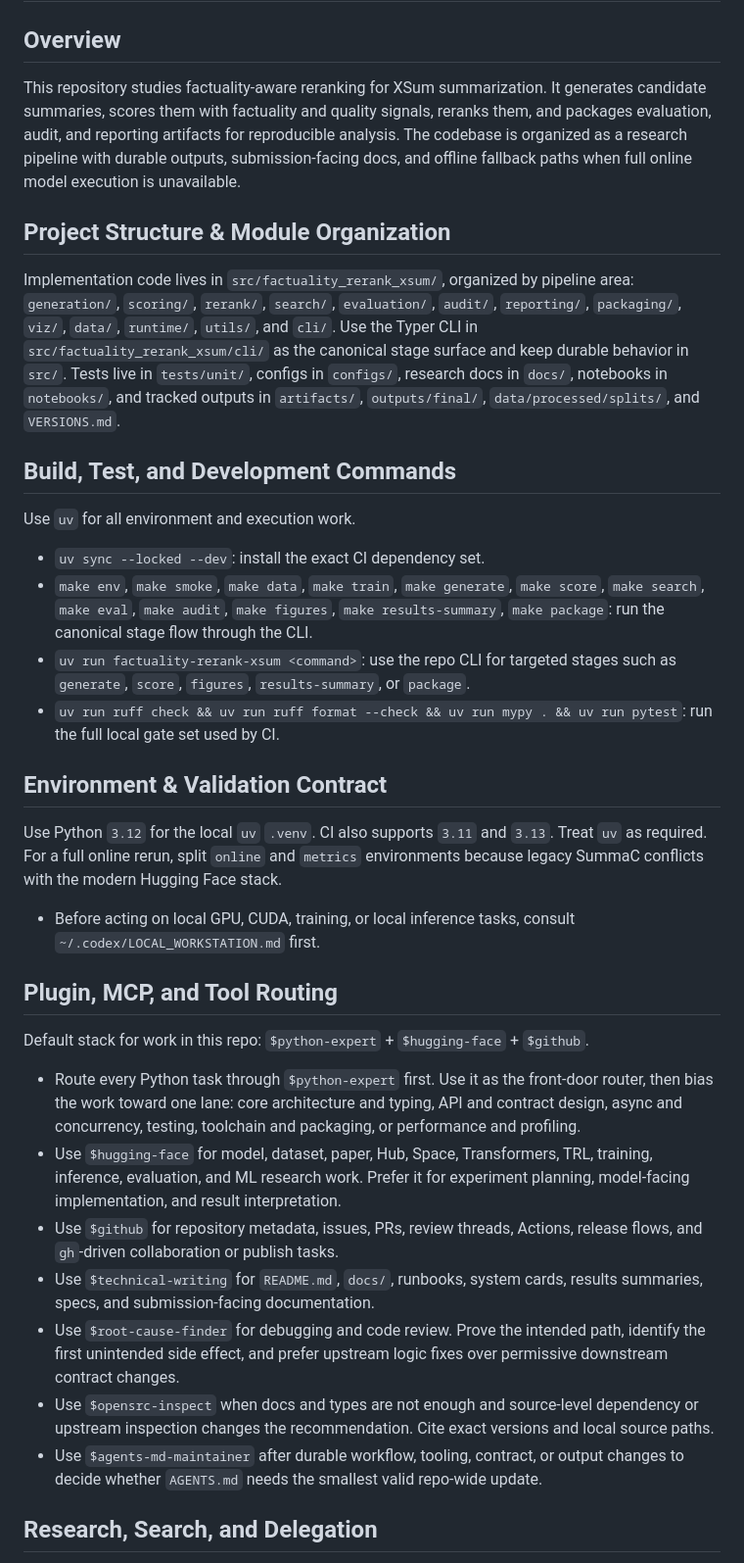
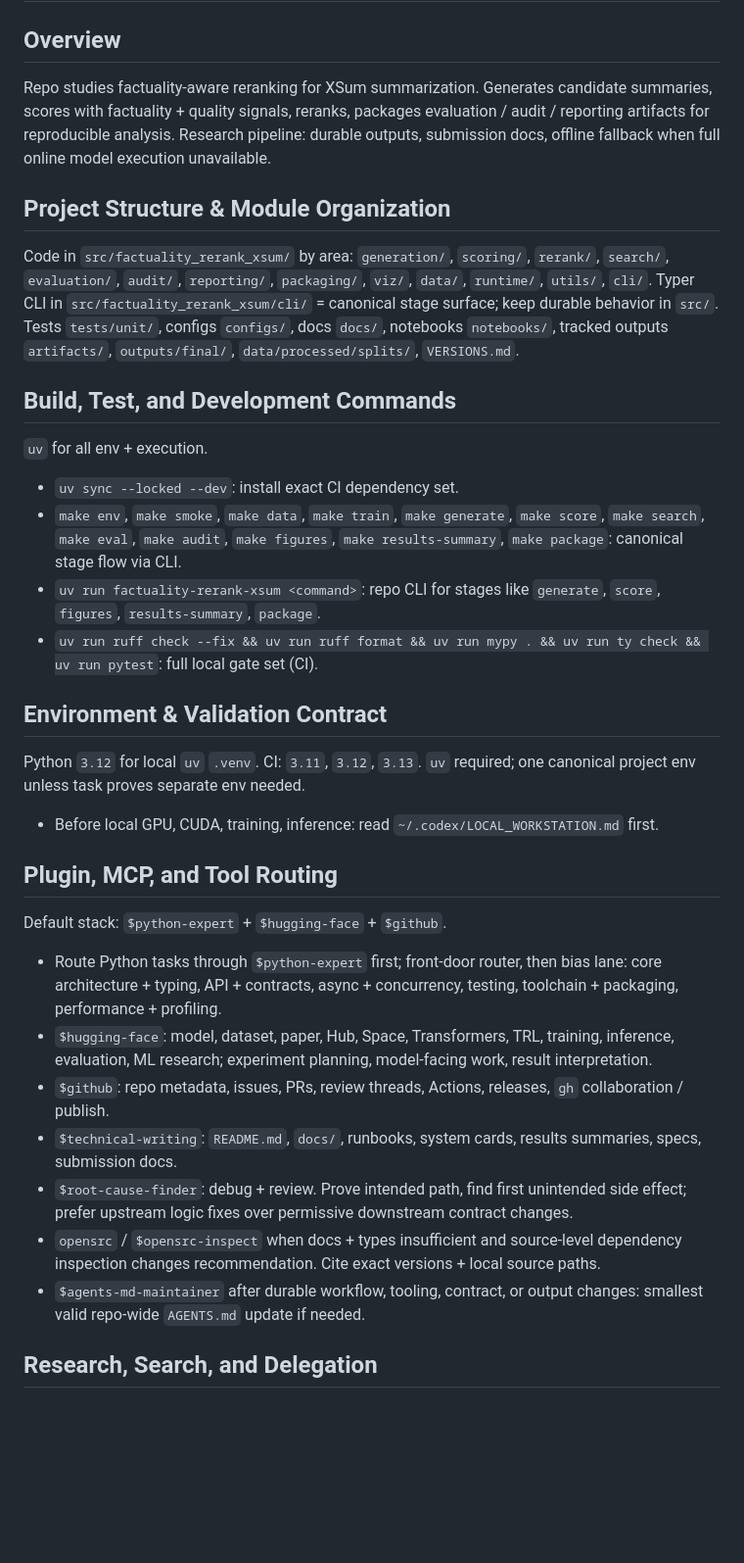
Before and after one commit to BjornMelin/factuality-rerank-xsum, a Markdown page: AGENTS.md, the part around one of its changes. Shown at 98% size. GitHub-like rendering; blank space fills up the shorter version.

```diff
--- a/AGENTS.md
+++ b/AGENTS.md
@@ -2,38 +2,38 @@
 
 ## Overview
 
-This repository studies factuality-aware reranking for XSum summarization. It generates candidate summaries, scores them with factuality and quality signals, reranks them, and packages evaluation, audit, and reporting artifacts for reproducible analysis. The codebase is organized as a research pipeline with durable outputs, submission-facing docs, and offline fallback paths when full online model execution is unavailable.
+Repo studies factuality-aware reranking for XSum summarization. Generates candidate summaries, scores with factuality + quality signals, reranks, packages evaluation / audit / reporting artifacts for reproducible analysis. Research pipeline: durable outputs, submission docs, offline fallback when full online model execution unavailable.
 
 ## Project Structure & Module Organization
 
-Implementation code lives in `src/factuality_rerank_xsum/`, organized by pipeline area: `generation/`, `scoring/`, `rerank/`, `search/`, `evaluation/`, `audit/`, `reporting/`, `packaging/`, `viz/`, `data/`, `runtime/`, `utils/`, and `cli/`. Use the Typer CLI in `src/factuality_rerank_xsum/cli/` as the canonical stage surface and keep durable behavior in `src/`. Tests live in `tests/unit/`, configs in `configs/`, research docs in `docs/`, notebooks in `notebooks/`, and tracked outputs in `artifacts/`, `outputs/final/`, `data/processed/splits/`, and `VERSIONS.md`.
+Code in `src/factuality_rerank_xsum/` by area: `generation/`, `scoring/`, `rerank/`, `search/`, `evaluation/`, `audit/`, `reporting/`, `packaging/`, `viz/`, `data/`, `runtime/`, `utils/`, `cli/`. Typer CLI in `src/factuality_rerank_xsum/cli/` = canonical stage surface; keep durable behavior in `src/`. Tests `tests/unit/`, configs `configs/`, docs `docs/`, notebooks `notebooks/`, tracked outputs `artifacts/`, `outputs/final/`, `data/processed/splits/`, `VERSIONS.md`.
 
 ## Build, Test, and Development Commands
 
-Use `uv` for all environment and execution work.
+`uv` for all env + execution.
 
-- `uv sync --locked --dev`: install the exact CI dependency set.
-- `make env`, `make smoke`, `make data`, `make train`, `make generate`, `make score`, `make search`, `make eval`, `make audit`, `make figures`, `make results-summary`, `make package`: run the canonical stage flow through the CLI.
-- `uv run factuality-rerank-xsum <command>`: use the repo CLI for targeted stages such as `generate`, `score`, `figures`, `results-summary`, or `package`.
-- `uv run ruff check && uv run ruff format --check && uv run mypy . && uv run pytest`: run the full local gate set used by CI.
+- `uv sync --locked --dev`: install exact CI dependency set.
+- `make env`, `make smoke`, `make data`, `make train`, `make generate`, `make score`, `make search`, `make eval`, `make audit`, `make figures`, `make results-summary`, `make package`: canonical stage flow via CLI.
+- `uv run factuality-rerank-xsum <command>`: repo CLI for stages like `generate`, `score`, `figures`, `results-summary`, `package`.
+- `uv run ruff check --fix && uv run ruff format && uv run mypy . && uv run ty check && uv run pytest`: full local gate set (CI).
 
 ## Environment & Validation Contract
 
-Use Python `3.12` for the local `uv` `.venv`. CI also supports `3.11` and `3.13`. Treat `uv` as required. For a full online rerun, split `online` and `metrics` environments because legacy SummaC conflicts with the modern Hugging Face stack.
+Python `3.12` for local `uv` `.venv`. CI: `3.11`, `3.12`, `3.13`. `uv` required; one canonical project env unless task proves separate env needed.
 
-- Before acting on local GPU, CUDA, training, or local inference tasks, consult `~/.codex/LOCAL_WORKSTATION.md` first.
+- Before local GPU, CUDA, training, inference: read `~/.codex/LOCAL_WORKSTATION.md` first.
 
 ## Plugin, MCP, and Tool Routing
 
-Default stack for work in this repo: `$python-expert` + `$hugging-face` + `$github`.
+Default stack: `$python-expert` + `$hugging-face` + `$github`.
 
-- Route every Python task through `$python-expert` first. Use it as the front-door router, then bias the work toward one lane: core architecture and typing, API and contract design, async and concurrency, testing, toolchain and packaging, or performance and profiling.
-- Use `$hugging-face` for model, dataset, paper, Hub, Space, Transformers, TRL, training, inference, evaluation, and ML research work. Prefer it for experiment planning, model-facing implementation, and result interpretation.
-- Use `$github` for repository metadata, issues, PRs, review threads, Actions, release flows, and `gh`-driven collaboration or publish tasks.
-- Use `$technical-writing` for `README.md`, `docs/`, runbooks, system cards, results summaries, specs, and submission-facing documentation.
-- Use `$root-cause-finder` for debugging and code review. Prove the intended path, identify the first unintended side effect, and prefer upstream logic fixes over permissive downstream contract changes.
-- Use `$opensrc-inspect` when docs and types are not enough and source-level dependency or upstream inspection changes the recommendation. Cite exact versions and local source paths.
-- Use `$agents-md-maintainer` after durable workflow, tooling, contract, or output changes to decide whether `AGENTS.md` needs the smallest valid repo-wide update.
+- Route Python tasks through `$python-expert` first; front-door router, then bias lane: core architecture + typing, API + contracts, async + concurrency, testing, toolchain + packaging, performance + profiling.
+- `$hugging-face`: model, dataset, paper, Hub, Space, Transformers, TRL, training, inference, evaluation, ML research; experiment planning, model-facing work, result interpretation.
+- `$github`: repo metadata, issues, PRs, review threads, Actions, releases, `gh` collaboration / publish.
+- `$technical-writing`: `README.md`, `docs/`, runbooks, system cards, results summaries, specs, submission docs.
+- `$root-cause-finder`: debug + review. Prove intended path, find first unintended side effect; prefer upstream logic fixes over permissive downstream contract changes.
+- `opensrc` / `$opensrc-inspect` when docs + types insufficient and source-level dependency inspection changes recommendation. Cite exact versions + local source paths.
+- `$agents-md-maintainer` after durable workflow, tooling, contract, or output changes: smallest valid repo-wide `AGENTS.md` update if needed.
 
 ## Research, Search, and Delegation
 
```
Also changed, not shown: other parts of AGENTS.md (+16 -16 lines).
